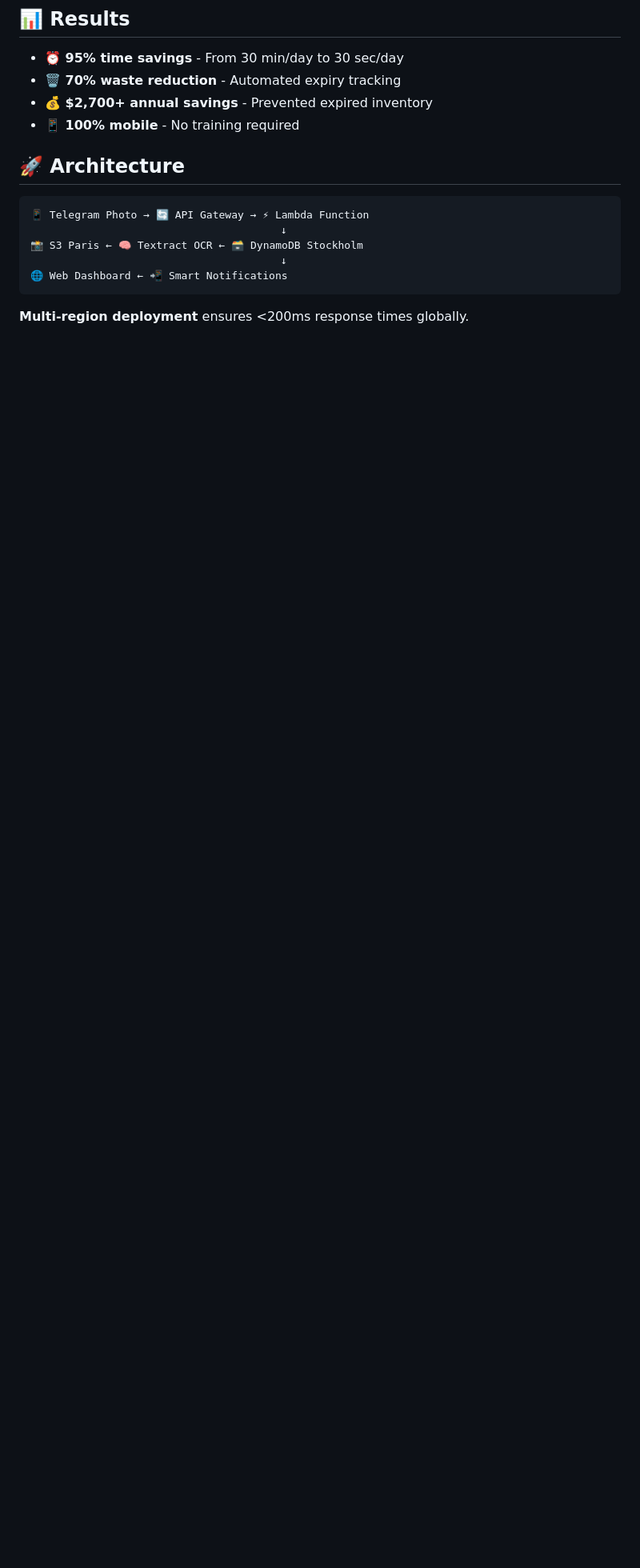
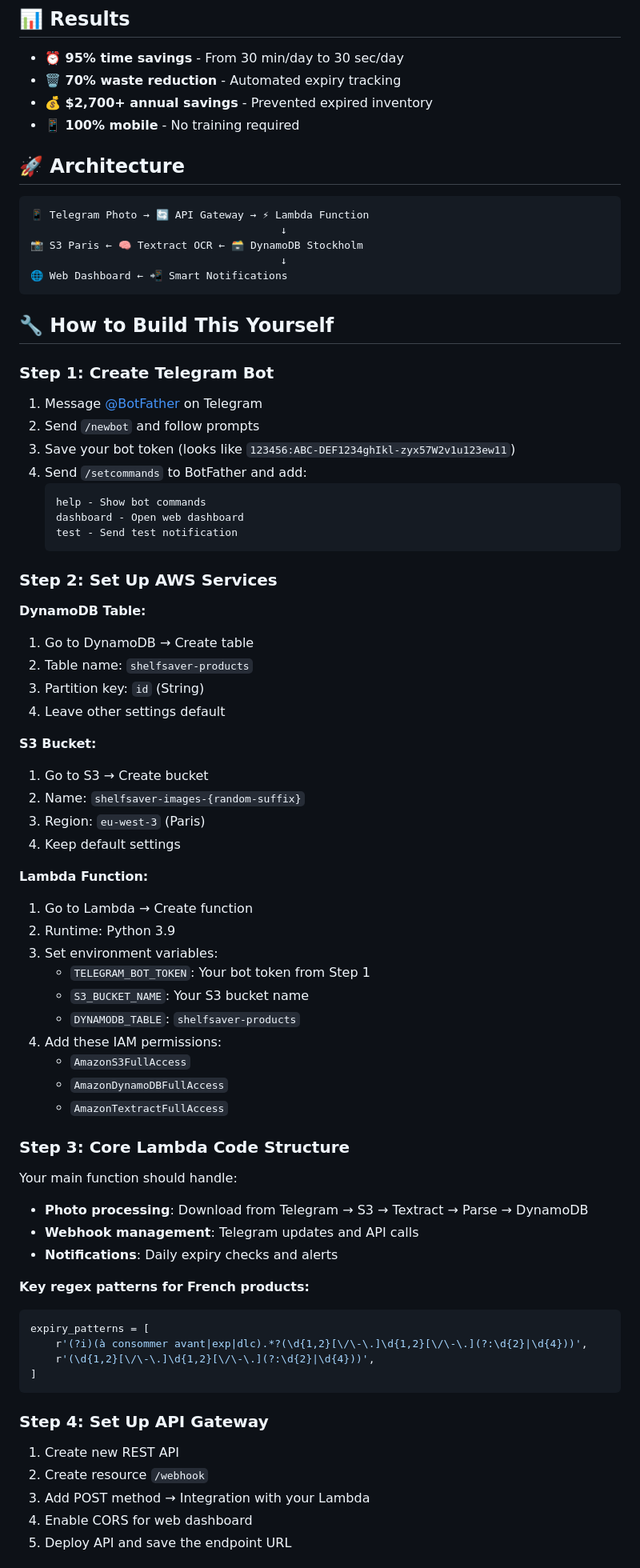
Before and after one commit to GraciaKaglan/ShelfSaver-AwsLambdaHackathon2025, a Markdown page: README.md, the part around the change printed below. Shown: that part at 80% size. Rendered like a GitHub page; blank space fills up the shorter version.

````diff
--- a/README.md
+++ b/README.md
@@ -69,6 +69,63 @@ Small businesses waste **$1,600+ annually** on expired products due to manual pa
                                         ↓
 🌐 Web Dashboard ← 📲 Smart Notifications
 ```
+## 🔧 **How to Build This Yourself**
 
-**Multi-region deployment** ensures <200ms response times globally.
+### **Step 1: Create Telegram Bot**
+1. Message [@BotFather](https://t.me/botfather) on Telegram
+2. Send `/newbot` and follow prompts
+3. Save your bot token (looks like `123456:ABC-DEF1234ghIkl-zyx57W2v1u123ew11`)
+4. Send `/setcommands` to BotFather and add:
+   ```
+   help - Show bot commands
+   dashboard - Open web dashboard
+   test - Send test notification
+   ```
 
+### **Step 2: Set Up AWS Services**
+
+**DynamoDB Table:**
+1. Go to DynamoDB → Create table
+2. Table name: `shelfsaver-products`
+3. Partition key: `id` (String)
+4. Leave other settings default
+
+**S3 Bucket:**
+1. Go to S3 → Create bucket
+2. Name: `shelfsaver-images-{random-suffix}`
+3. Region: `eu-west-3` (Paris)
+4. Keep default settings
+
+**Lambda Function:**
+1. Go to Lambda → Create function
+2. Runtime: Python 3.9
+3. Set environment variables:
+   - `TELEGRAM_BOT_TOKEN`: Your bot token from Step 1
+   - `S3_BUCKET_NAME`: Your S3 bucket name
+   - `DYNAMODB_TABLE`: `shelfsaver-products`
+4. Add these IAM permissions:
+   - `AmazonS3FullAccess`
+   - `AmazonDynamoDBFullAccess`
+   - `AmazonTextractFullAccess`
+
+### **Step 3: Core Lambda Code Structure**
+Your main function should handle:
+- **Photo processing**: Download from Telegram → S3 → Textract → Parse → DynamoDB
+- **Webhook management**: Telegram updates and API calls
+- **Notifications**: Daily expiry checks and alerts
+
+**Key regex patterns for French products:**
+```python
+expiry_patterns = [
+    r'(?i)(à consommer avant|exp|dlc).*?(\d{1,2}[\/\-\.]\d{1,2}[\/\-\.](?:\d{2}|\d{4}))',
+    r'(\d{1,2}[\/\-\.]\d{1,2}[\/\-\.](?:\d{2}|\d{4}))',
+]
+```
+
+### **Step 4: Set Up API Gateway**
+1. Create new REST API
+2. Create resource `/webhook`
+3. Add POST method → Integration with your Lambda
+4. Enable CORS for web dashboard
+5. Deploy API and save the endpoint URL
+
````
Also changed, not shown: other parts of README.md (+87 -1 lines).
